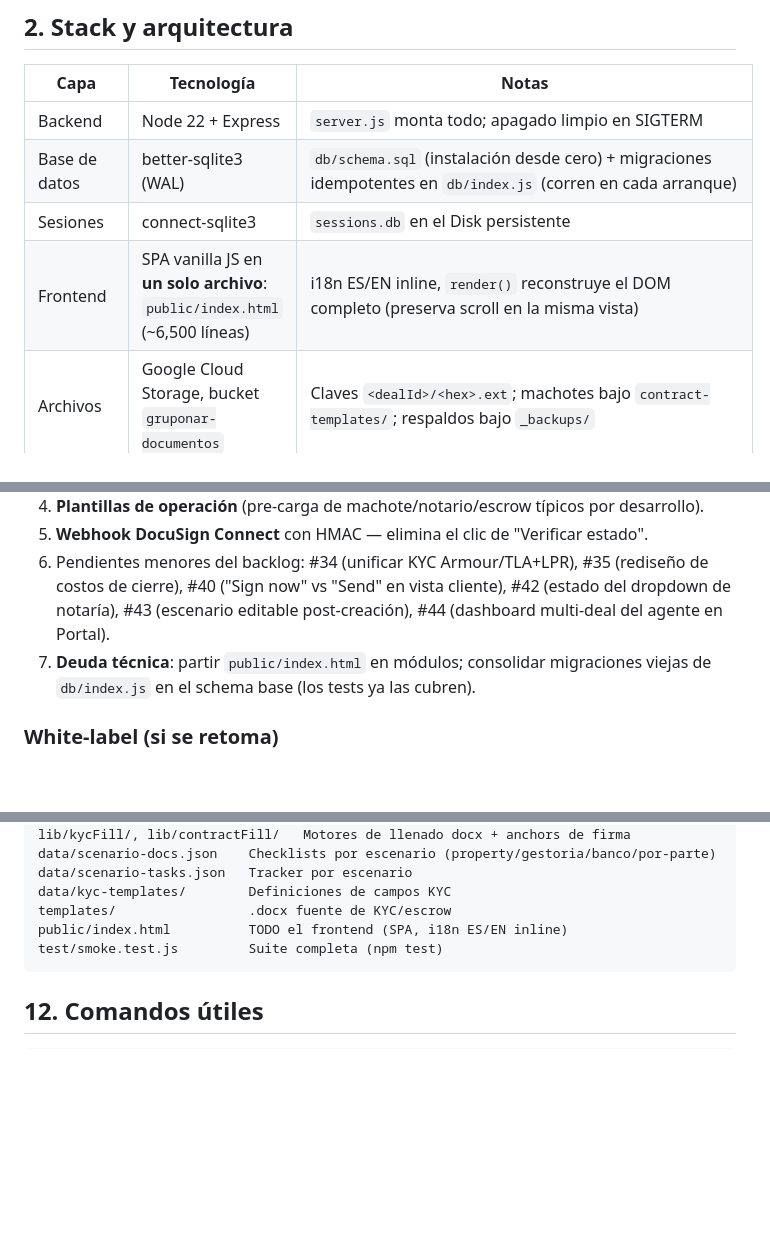
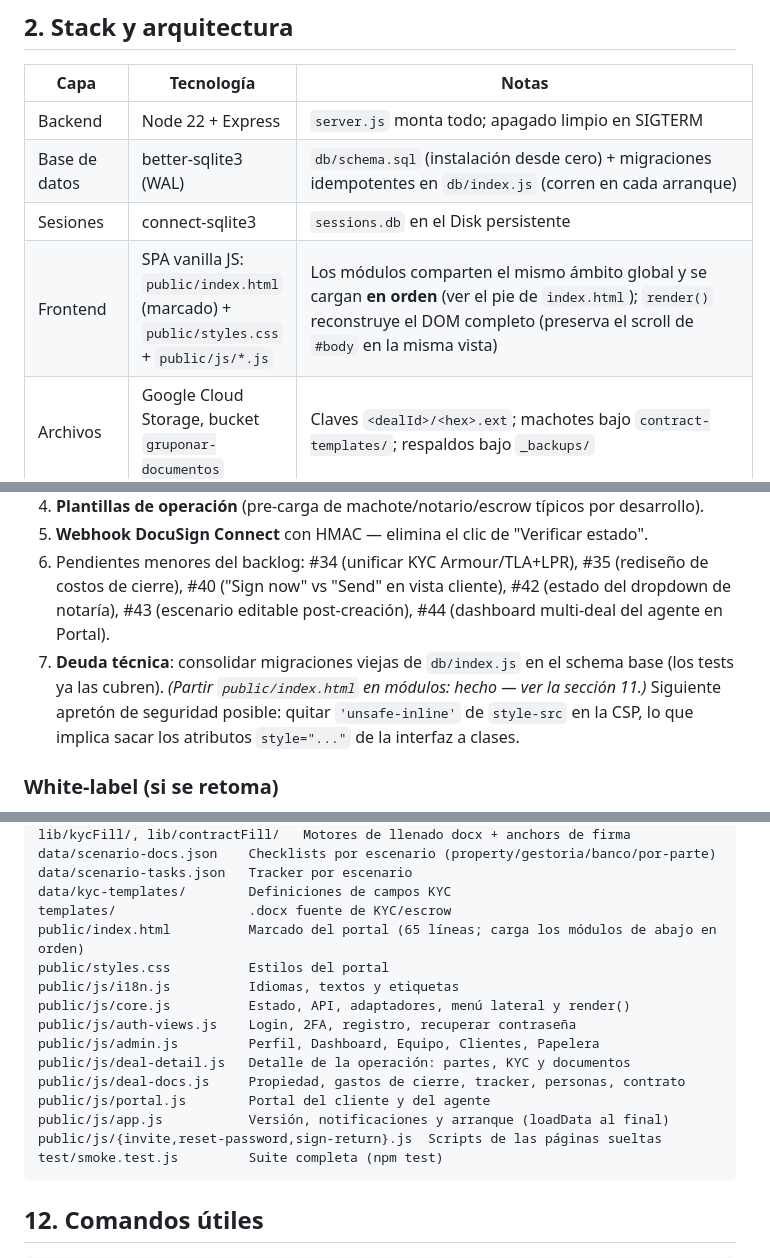
Before and after one commit to santonelli-cpu/gruponar-backend, a Markdown page: HANDOFF.md, 3 parts joined by grey strips. GitHub-like rendering; blank space fills up the shorter version.

Commit message:
Actualiza el handoff con la nueva estructura del frontend y la CSP
Co-Authored-By: Claude Fable 5 <noreply@anthropic.com>

````diff
--- a/HANDOFF.md
+++ b/HANDOFF.md
@@ -16,7 +16,7 @@ Plataforma de coordinación de cierres inmobiliarios: centraliza en un solo luga
 | Backend | Node 22 + Express | `server.js` monta todo; apagado limpio en SIGTERM |
 | Base de datos | better-sqlite3 (WAL) | `db/schema.sql` (instalación desde cero) + migraciones idempotentes en `db/index.js` (corren en cada arranque) |
 | Sesiones | connect-sqlite3 | `sessions.db` en el Disk persistente |
-| Frontend | SPA vanilla JS en **un solo archivo**: `public/index.html` (~6,500 líneas) | i18n ES/EN inline, `render()` reconstruye el DOM completo (preserva scroll en la misma vista) |
+| Frontend | SPA vanilla JS: `public/index.html` (marcado) + `public/styles.css` + `public/js/*.js` | Los módulos comparten el mismo ámbito global y se cargan **en orden** (ver el pie de `index.html`); `render()` reconstruye el DOM completo (preserva el scroll de `#body` en la misma vista) |
 | Archivos | Google Cloud Storage, bucket `gruponar-documentos` | Claves `<dealId>/<hex>.ext`; machotes bajo `contract-templates/`; respaldos bajo `_backups/` |
 | Firmas | DocuSign eSignature (JWT grant) | Llave privada **solo** en Render; anchors `/sig1/` (comprador) `/sig2/` (vendedor), sufijos `_2/_3` para multi-firmante |
 | Drive | OAuth del admin (refresh token en `app_settings`) | Carpetas por deal: Propiedad/Vendedor/Comprador/Escrow/Gestoría/Banco (se crean solas) |
@@ -132,7 +132,7 @@ Levanta el servidor real con DB temporal y cubre: health/404/JSON-malformado, lo
 4. **Plantillas de operación** (pre-carga de machote/notario/escrow típicos por desarrollo).
 5. **Webhook DocuSign Connect** con HMAC — elimina el clic de "Verificar estado".
 6. Pendientes menores del backlog: #34 (unificar KYC Armour/TLA+LPR), #35 (rediseño de costos de cierre), #40 ("Sign now" vs "Send" en vista cliente), #42 (estado del dropdown de notaría), #43 (escenario editable post-creación), #44 (dashboard multi-deal del agente en Portal).
-7. **Deuda técnica**: partir `public/index.html` en módulos; consolidar migraciones viejas de `db/index.js` en el schema base (los tests ya las cubren).
+7. **Deuda técnica**: consolidar migraciones viejas de `db/index.js` en el schema base (los tests ya las cubren). *(Partir `public/index.html` en módulos: hecho — ver la sección 11.)* Siguiente apretón de seguridad posible: quitar `'unsafe-inline'` de `style-src` en la CSP, lo que implica sacar los atributos `style="..."` de la interfaz a clases.
 
 ### White-label (si se retoma)
 No multi-tenantizar el código todavía. Etapa 1: una instancia de Render por cliente (el `render.yaml` ya es infra-as-code; la paleta son variables CSS; cada instancia con su DocuSign/Drive/Resend). Multi-tenant real solo cuando duela administrar 3+ instancias. Cobrar **por cierre**, no por usuario.
@@ -166,7 +166,17 @@ data/scenario-docs.json    Checklists por escenario (property/gestoria/banco/por
 data/scenario-tasks.json   Tracker por escenario
 data/kyc-templates/        Definiciones de campos KYC
 templates/                 .docx fuente de KYC/escrow
-public/index.html          TODO el frontend (SPA, i18n ES/EN inline)
+public/index.html          Marcado del portal (65 líneas; carga los módulos de abajo en orden)
+public/styles.css          Estilos del portal
+public/js/i18n.js          Idiomas, textos y etiquetas
+public/js/core.js          Estado, API, adaptadores, menú lateral y render()
+public/js/auth-views.js    Login, 2FA, registro, recuperar contraseña
+public/js/admin.js         Perfil, Dashboard, Equipo, Clientes, Papelera
+public/js/deal-detail.js   Detalle de la operación: partes, KYC y documentos
+public/js/deal-docs.js     Propiedad, gastos de cierre, tracker, personas, contrato
+public/js/portal.js        Portal del cliente y del agente
+public/js/app.js           Versión, notificaciones y arranque (loadData al final)
+public/js/{invite,reset-password,sign-return}.js  Scripts de las páginas sueltas
 test/smoke.test.js         Suite completa (npm test)
 ```
 
````
